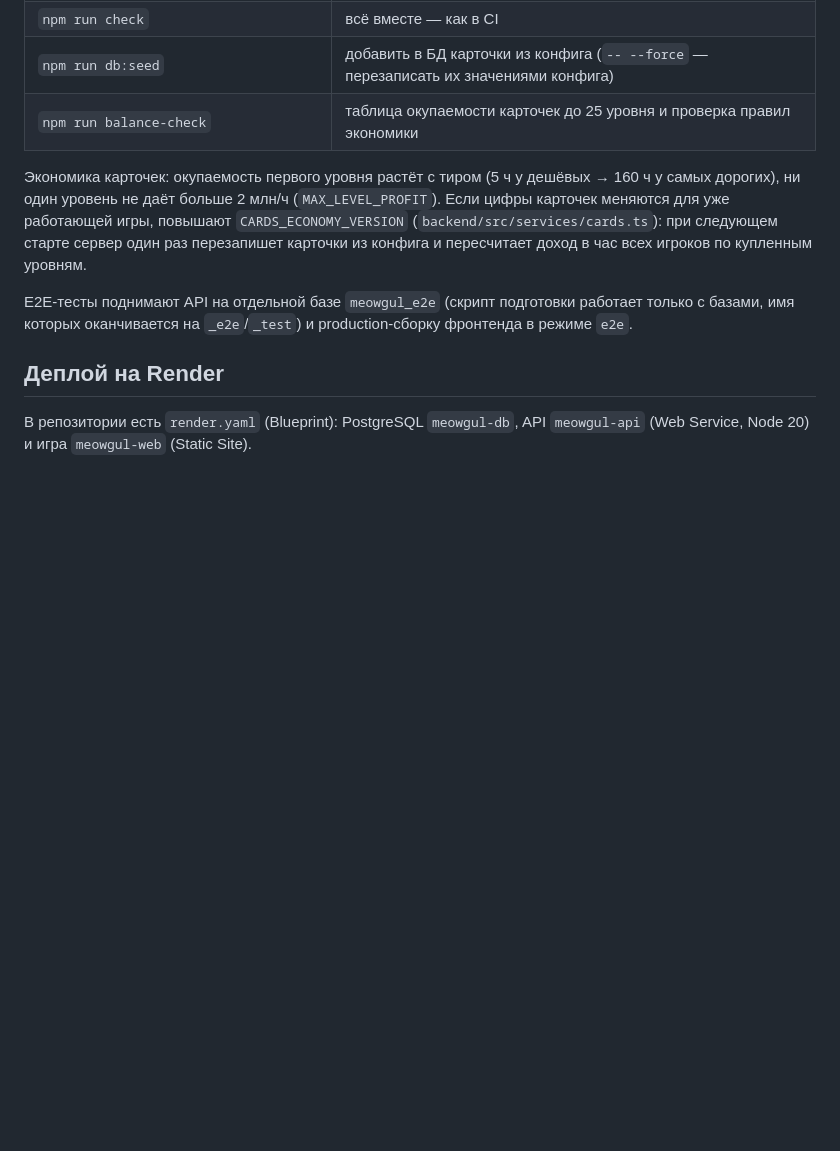
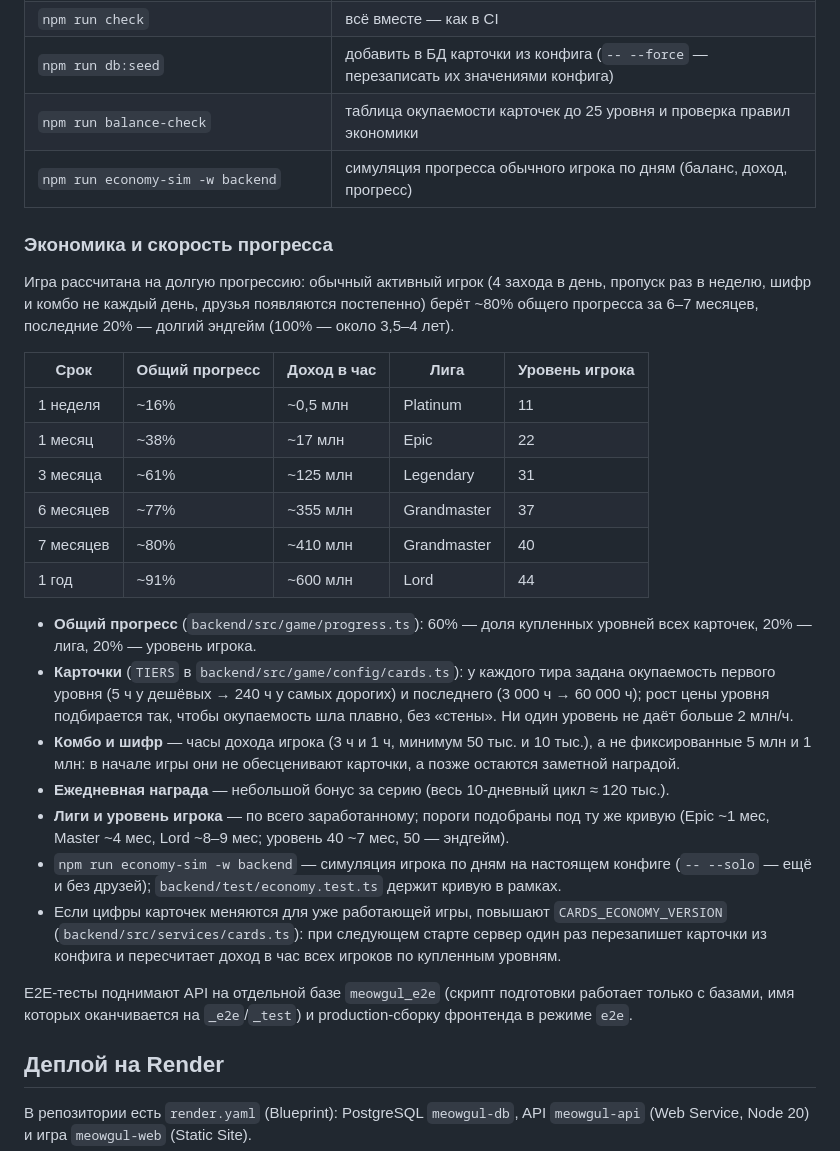
Before and after one commit to NNnn11094554/bounty-, a Markdown page: README.md, the part around the change. GitHub-like rendering; blank space fills up the shorter version.

Commit message:
README: economy and progression section, economy-sim command
Co-Authored-By: Claude Opus 5.5 <noreply@anthropic.com>
Claude-Session: https://claude.ai/code/session_01PAdGPHBeRKiPPL46b2B14F

```diff
--- a/README.md
+++ b/README.md
@@ -89,12 +89,38 @@ npm run dev                    # API на :3000 и фронтенд на :5173
 | `npm run check` | всё вместе — как в CI |
 | `npm run db:seed` | добавить в БД карточки из конфига (`-- --force` — перезаписать их значениями конфига) |
 | `npm run balance-check` | таблица окупаемости карточек до 25 уровня и проверка правил экономики |
+| `npm run economy-sim -w backend` | симуляция прогресса обычного игрока по дням (баланс, доход, прогресс) |
 
-Экономика карточек: окупаемость первого уровня растёт с тиром (5 ч у дешёвых → 160 ч у самых дорогих),
-ни один уровень не даёт больше 2 млн/ч (`MAX_LEVEL_PROFIT`). Если цифры карточек меняются для уже
-работающей игры, повышают `CARDS_ECONOMY_VERSION` (`backend/src/services/cards.ts`): при следующем
-старте сервер один раз перезапишет карточки из конфига и пересчитает доход в час всех игроков по
-купленным уровням.
+### Экономика и скорость прогресса
+
+Игра рассчитана на долгую прогрессию: обычный активный игрок (4 захода в день, пропуск раз в неделю,
+шифр и комбо не каждый день, друзья появляются постепенно) берёт ~80% общего прогресса за 6–7 месяцев,
+последние 20% — долгий эндгейм (100% — около 3,5–4 лет).
+
+| Срок | Общий прогресс | Доход в час | Лига | Уровень игрока |
+|---|---|---|---|---|
+| 1 неделя | ~16% | ~0,5 млн | Platinum | 11 |
+| 1 месяц | ~38% | ~17 млн | Epic | 22 |
+| 3 месяца | ~61% | ~125 млн | Legendary | 31 |
+| 6 месяцев | ~77% | ~355 млн | Grandmaster | 37 |
+| 7 месяцев | ~80% | ~410 млн | Grandmaster | 40 |
+| 1 год | ~91% | ~600 млн | Lord | 44 |
+
+- **Общий прогресс** (`backend/src/game/progress.ts`): 60% — доля купленных уровней всех карточек,
+  20% — лига, 20% — уровень игрока.
+- **Карточки** (`TIERS` в `backend/src/game/config/cards.ts`): у каждого тира задана окупаемость первого
+  уровня (5 ч у дешёвых → 240 ч у самых дорогих) и последнего (3 000 ч → 60 000 ч); рост цены уровня
+  подбирается так, чтобы окупаемость шла плавно, без «стены». Ни один уровень не даёт больше 2 млн/ч.
+- **Комбо и шифр** — часы дохода игрока (3 ч и 1 ч, минимум 50 тыс. и 10 тыс.), а не фиксированные
+  5 млн и 1 млн: в начале игры они не обесценивают карточки, а позже остаются заметной наградой.
+- **Ежедневная награда** — небольшой бонус за серию (весь 10-дневный цикл ≈ 120 тыс.).
+- **Лиги и уровень игрока** — по всего заработанному; пороги подобраны под ту же кривую (Epic ~1 мес,
+  Master ~4 мес, Lord ~8–9 мес; уровень 40 ~7 мес, 50 — эндгейм).
+- `npm run economy-sim -w backend` — симуляция игрока по дням на настоящем конфиге (`-- --solo` — ещё и
+  без друзей); `backend/test/economy.test.ts` держит кривую в рамках.
+- Если цифры карточек меняются для уже работающей игры, повышают `CARDS_ECONOMY_VERSION`
+  (`backend/src/services/cards.ts`): при следующем старте сервер один раз перезапишет карточки из конфига
+  и пересчитает доход в час всех игроков по купленным уровням.
 
 E2E-тесты поднимают API на отдельной базе `meowgul_e2e` (скрипт подготовки работает только с базами,
 имя которых оканчивается на `_e2e`/`_test`) и production-сборку фронтенда в режиме `e2e`.
```
